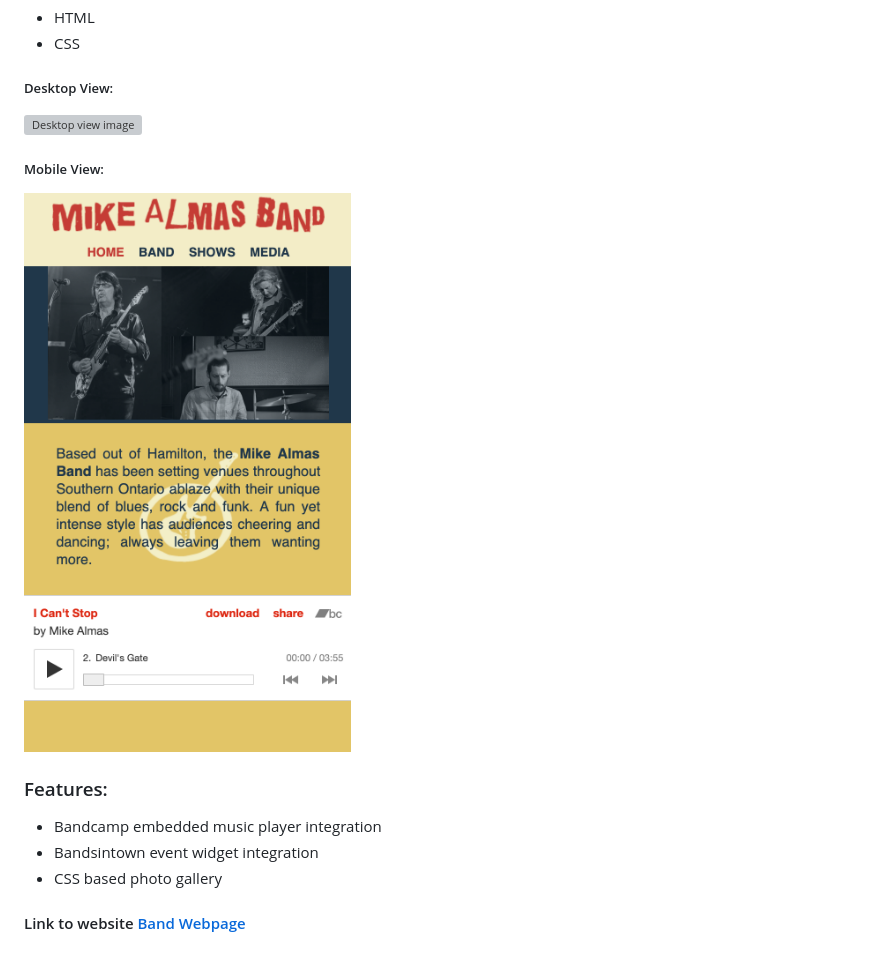
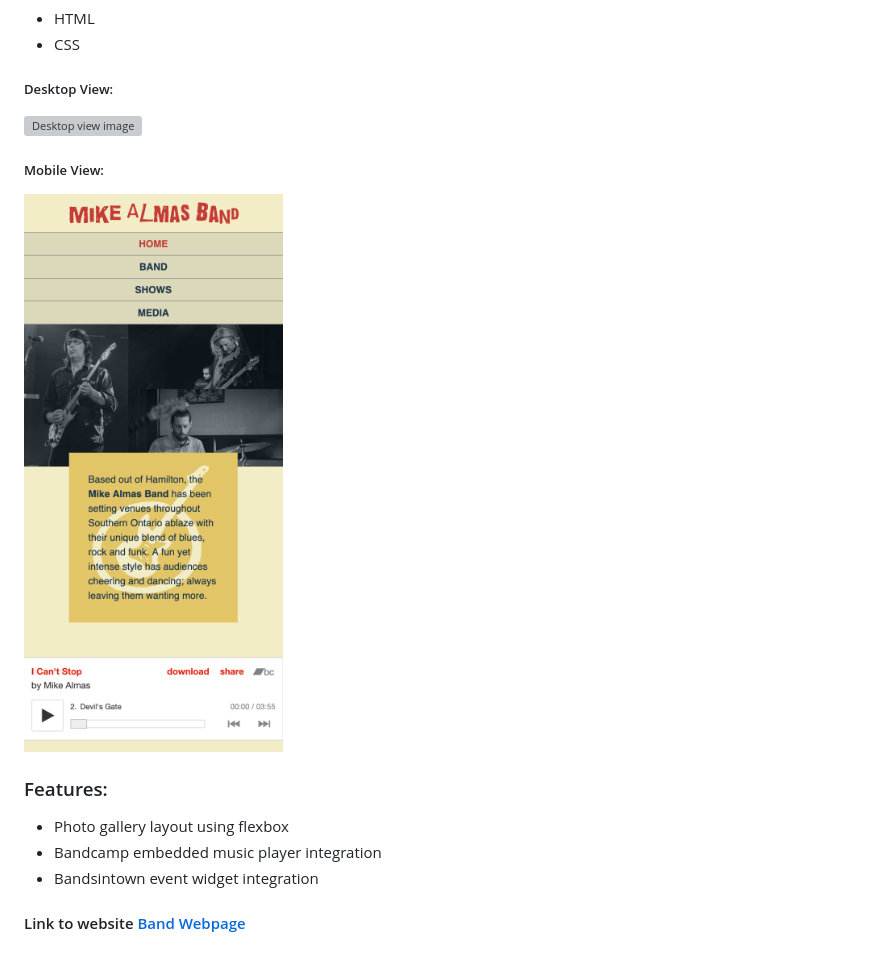
Before and after one commit to cameroncolburn/band-webpage, a Markdown page: README.md, the part around one of its changes. Rendered like a GitHub page; pictures changed too: github/mobile-view-2.png (added), github/mobile-view.png (deleted); grey boxes are pictures that could not be loaded.

```diff
--- a/README.md
+++ b/README.md
@@ -11,11 +11,11 @@ Responsive musician website for the **Mike Almas Band**.
 
 ##### Mobile View:
-<img src="github/mobile-view.png" alt="Mobile view image" width="375px">
+<img src="github/mobile-view-2.png" alt="Mobile view image" width="375px">
 
 ### Features:
+* Photo gallery layout using flexbox
 * Bandcamp embedded music player integration
 * Bandsintown event widget integration
-* CSS based photo gallery
 
 
 
```
Also changed, not shown: other parts of README.md (+1 -1 lines), 2 other files.
